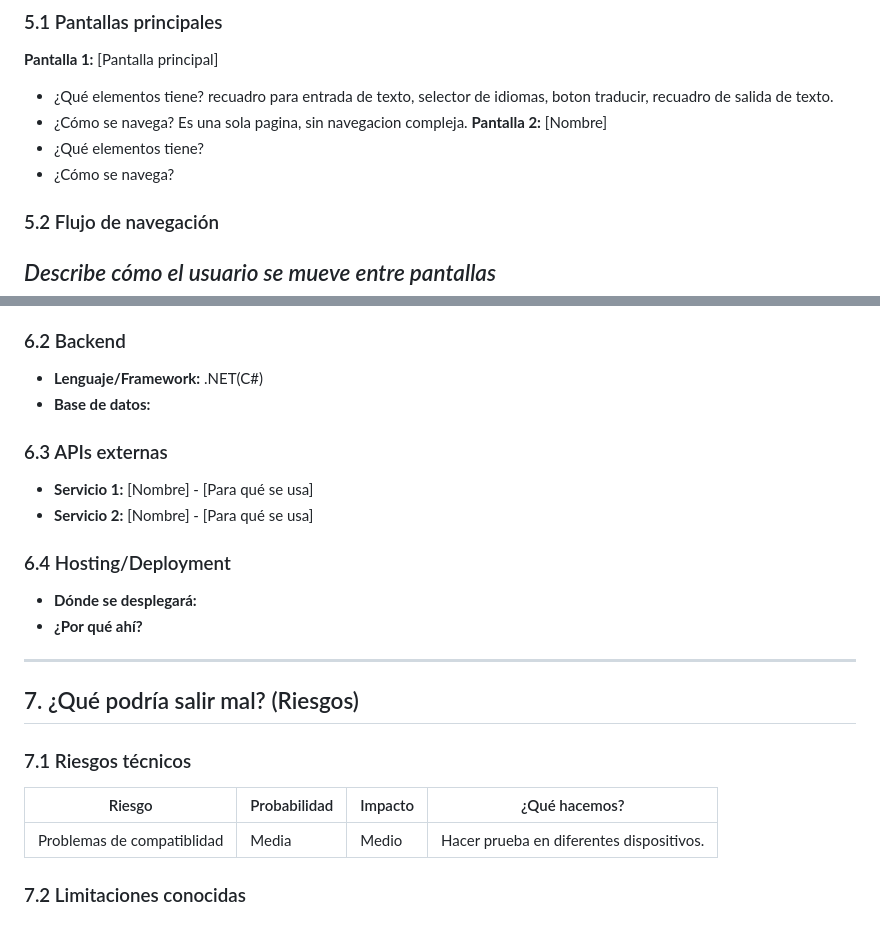
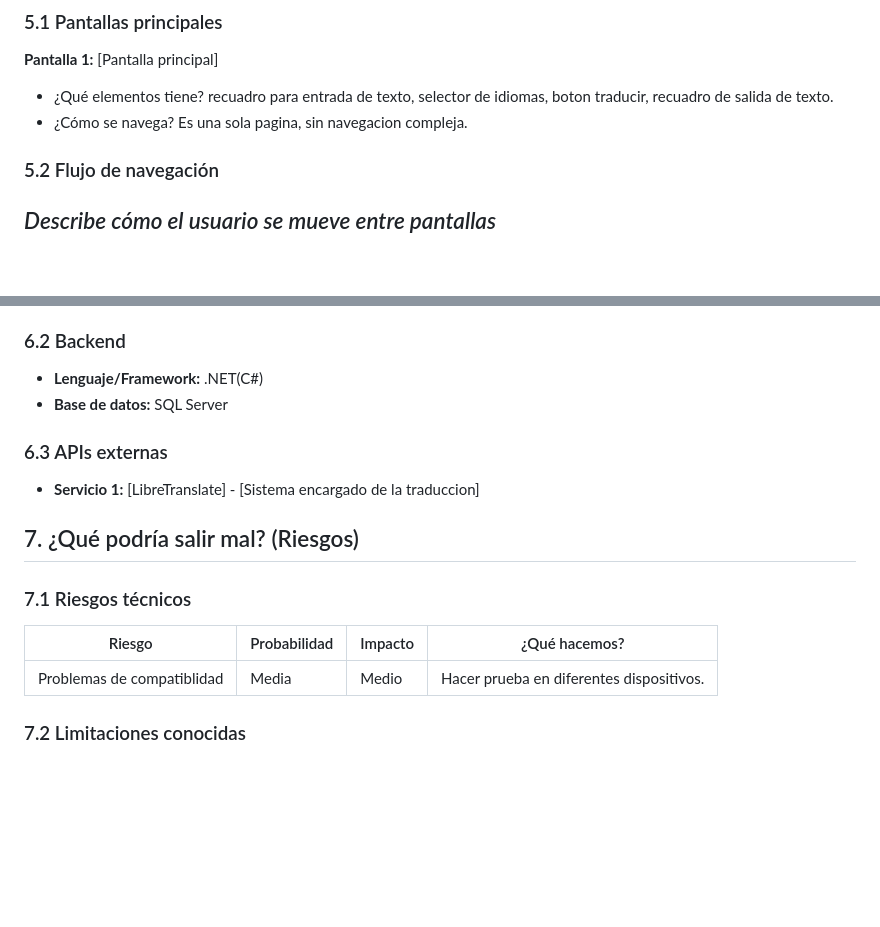
Before and after one commit to mmrunosquare/Unosquare-Quick-Translate, a Markdown page: Docs/1.analysis.md, 2 parts joined by grey strips. Drawn GitHub-style; blank space fills up the shorter version.

Commit message:
deleting more unnecesary stuff

```diff
--- a/Docs/1.analysis.md
+++ b/Docs/1.analysis.md
@@ -118,9 +118,7 @@ Realiza la traduccion de texto en base a el idioma seleccionado.
  recuadro para entrada de texto,  selector de idiomas, boton traducir, recuadro de salida de texto.
 - ¿Cómo se navega?
 Es una sola pagina, sin navegacion compleja.
-**Pantalla 2:** [Nombre]
-- ¿Qué elementos tiene?
-- ¿Cómo se navega?
+
 ### 5.2 Flujo de navegación
 *Describe cómo el usuario se mueve entre pantallas*
 ---
@@ -131,20 +129,17 @@ Es una sola pagina, sin navegacion compleja.
 
 ### 6.2 Backend
 - **Lenguaje/Framework:**  .NET(C#)
-- **Base de datos:**
+- **Base de datos:** SQL Server
 
 ### 6.3 APIs externas
-- **Servicio 1:** [Nombre] - [Para qué se usa]
-- **Servicio 2:** [Nombre] - [Para qué se usa]
-### 6.4 Hosting/Deployment
-- **Dónde se desplegará:**
-- **¿Por qué ahí?**
----
+- **Servicio 1:** [LibreTranslate] - [Sistema encargado de la traduccion]
+
 ## 7. ¿Qué podría salir mal? (Riesgos)
 ### 7.1 Riesgos técnicos
 | Riesgo | Probabilidad | Impacto | ¿Qué hacemos? |
 |--------|--------------|---------|---------------|
 | Problemas de compatiblidad   | Media | Medio  |  Hacer prueba en diferentes dispositivos. |
+
 ### 7.2 Limitaciones conocidas
 -Sin soporte para contenido de traduccion multimedia.
 -Limitacion de equipo para traducciones exactas con modismos.
```
